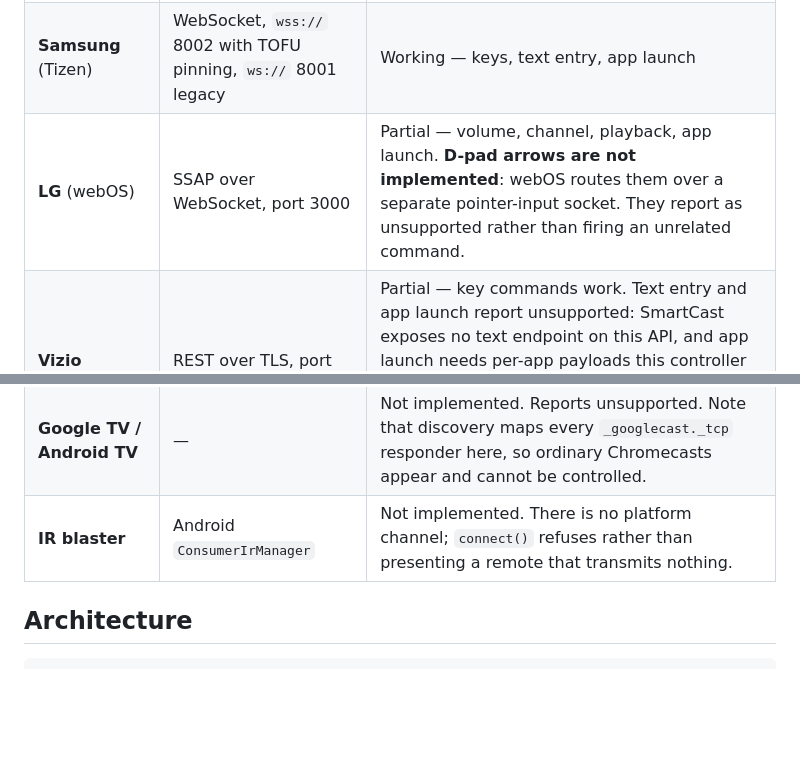
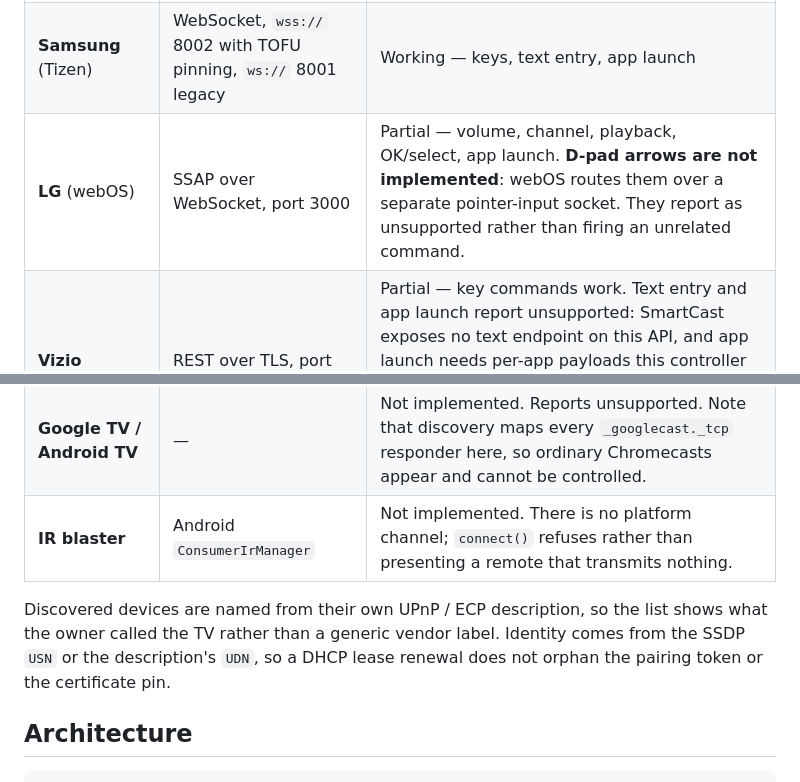
Before and after one commit to ajay99511/remoteControl, a Markdown page: README.md, 2 parts joined by grey strips. Drawn GitHub-style; blank space fills up the shorter version.

```diff
--- a/README.md
+++ b/README.md
@@ -10,11 +10,16 @@ vendor's own control protocol.
 |---|---|---|
 | **Roku** | ECP over HTTP, port 8060 | Working — keys, text entry, app launch |
 | **Samsung** (Tizen) | WebSocket, `wss://` 8002 with TOFU pinning, `ws://` 8001 legacy | Working — keys, text entry, app launch |
-| **LG** (webOS) | SSAP over WebSocket, port 3000 | Partial — volume, channel, playback, app launch. **D-pad arrows are not implemented**: webOS routes them over a separate pointer-input socket. They report as unsupported rather than firing an unrelated command. |
+| **LG** (webOS) | SSAP over WebSocket, port 3000 | Partial — volume, channel, playback, OK/select, app launch. **D-pad arrows are not implemented**: webOS routes them over a separate pointer-input socket. They report as unsupported rather than firing an unrelated command. |
 | **Vizio** (SmartCast) | REST over TLS, port 7345, TOFU pinning | Partial — key commands work. Text entry and app launch report unsupported: SmartCast exposes no text endpoint on this API, and app launch needs per-app payloads this controller does not carry. Pairing (PIN entry) is not implemented, so a TV that has never been paired returns 401 and reports that it needs pairing. |
 | **Fire TV** | — | Not implemented. Reports unsupported. |
 | **Google TV / Android TV** | — | Not implemented. Reports unsupported. Note that discovery maps every `_googlecast._tcp` responder here, so ordinary Chromecasts appear and cannot be controlled. |
 | **IR blaster** | Android `ConsumerIrManager` | Not implemented. There is no platform channel; `connect()` refuses rather than presenting a remote that transmits nothing. |
+
+Discovered devices are named from their own UPnP / ECP description, so the
+list shows what the owner called the TV rather than a generic vendor label.
+Identity comes from the SSDP `USN` or the description's `UDN`, so a DHCP lease
+renewal does not orphan the pairing token or the certificate pin.
 
 ## Architecture
 
```
Also changed, not shown: AUDIT_AND_STANDARDS_ANALYSIS.md (+18 -0 lines).
